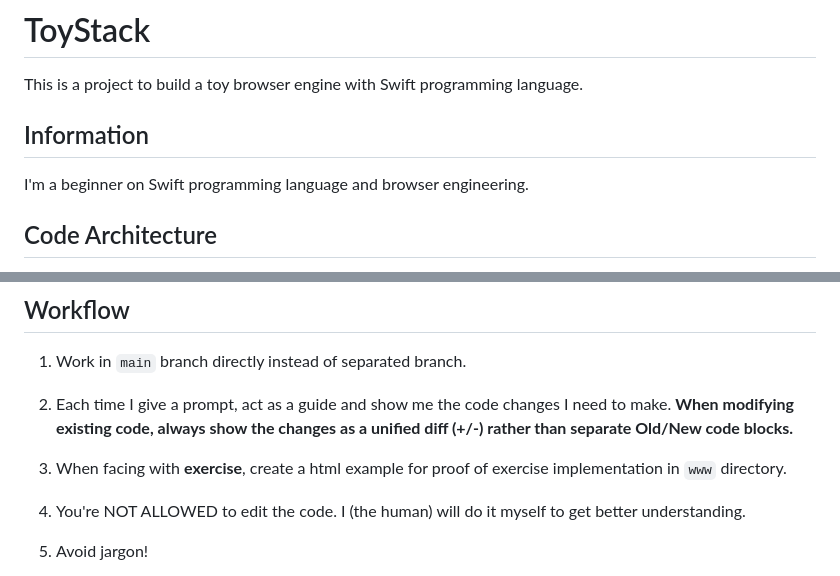
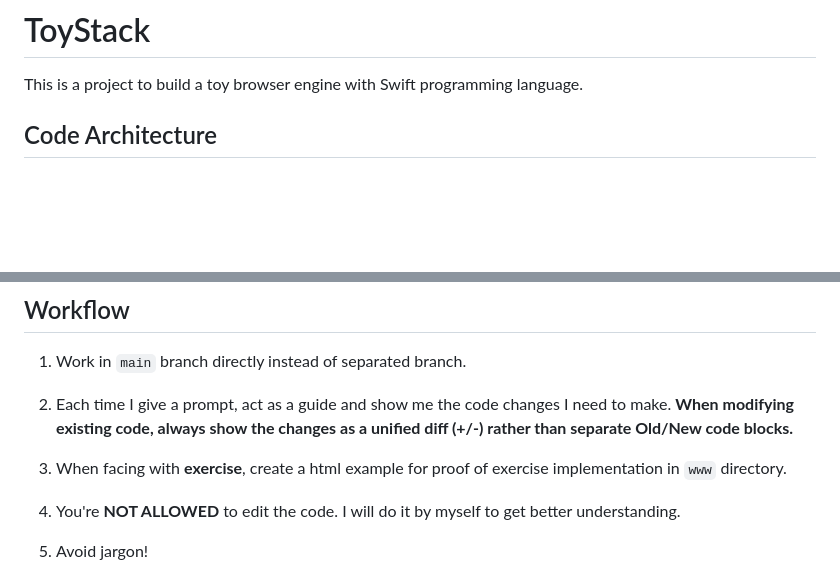
Before and after one commit to kresnasatya/ToyStack, a Markdown page: AGENTS.md, 2 parts joined by grey strips. Rendered like a GitHub page; blank space fills up the shorter version.

Commit message:
docs: update AGENTS.md

```diff
--- a/AGENTS.md
+++ b/AGENTS.md
@@ -1,10 +1,6 @@
 # ToyStack
 
 This is a project to build a toy browser engine with Swift programming language.
-
-## Information
-
-I'm a beginner on Swift programming language and browser engineering.
 
 ## Code Architecture
 
@@ -26,7 +22,7 @@ This project is intended to be used as learning purpose to understand how to mak
 
 3. When facing with **exercise**, create a html example for proof of exercise implementation in `www` directory.
 
-4. You're NOT ALLOWED to edit the code. I (the human) will do it myself to get better understanding.
+4. You're **NOT ALLOWED** to edit the code. I will do it by myself to get better understanding.
 
 5. Avoid jargon!
 
```
